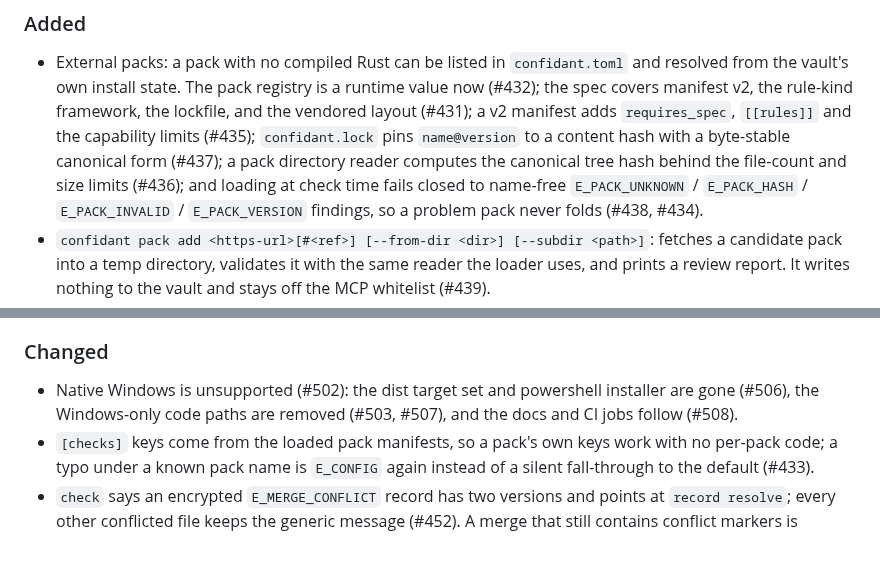
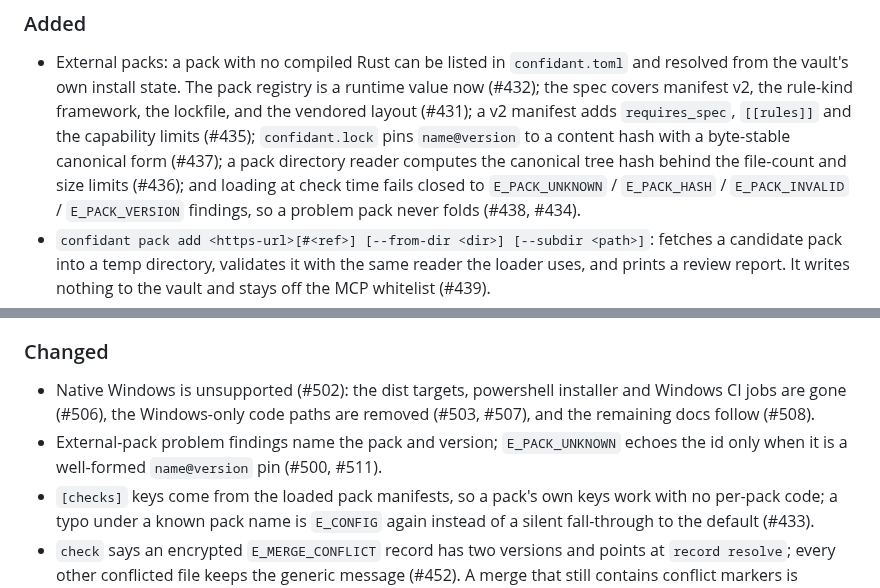
Before and after one commit to hirefrank/confidant, a Markdown page: CHANGELOG.md, 2 parts joined by grey strips. GitHub-like rendering; blank space fills up the shorter version.

Commit message:
Release 0.5.0: correct the pack-finding notes (#515 review)

```diff
--- a/CHANGELOG.md
+++ b/CHANGELOG.md
@@ -26,7 +26,7 @@ Linux are supported as-is; Windows users run Confidant under WSL2.
   (#435); `confidant.lock` pins `name@version` to a content hash with a
   byte-stable canonical form (#437); a pack directory reader computes the
   canonical tree hash behind the file-count and size limits (#436); and
-  loading at check time fails closed to name-free `E_PACK_UNKNOWN` /
+  loading at check time fails closed to `E_PACK_UNKNOWN` /
   `E_PACK_HASH` / `E_PACK_INVALID` / `E_PACK_VERSION` findings, so a problem
   pack never folds (#438, #434).
 - `confidant pack add <https-url>[#<ref>] [--from-dir <dir>] [--subdir <path>]`:
@@ -47,9 +47,12 @@ Linux are supported as-is; Windows users run Confidant under WSL2.
   targeting an existing record (#457).
 
 ### Changed
-- Native Windows is unsupported (#502): the dist target set and powershell
-  installer are gone (#506), the Windows-only code paths are removed
-  (#503, #507), and the docs and CI jobs follow (#508).
+- Native Windows is unsupported (#502): the dist targets, powershell
+  installer and Windows CI jobs are gone (#506), the Windows-only code
+  paths are removed (#503, #507), and the remaining docs follow (#508).
+- External-pack problem findings name the pack and version;
+  `E_PACK_UNKNOWN` echoes the id only when it is a well-formed
+  `name@version` pin (#500, #511).
 - `[checks]` keys come from the loaded pack manifests, so a pack's own keys
   work with no per-pack code; a typo under a known pack name is `E_CONFIG`
   again instead of a silent fall-through to the default (#433).
```
